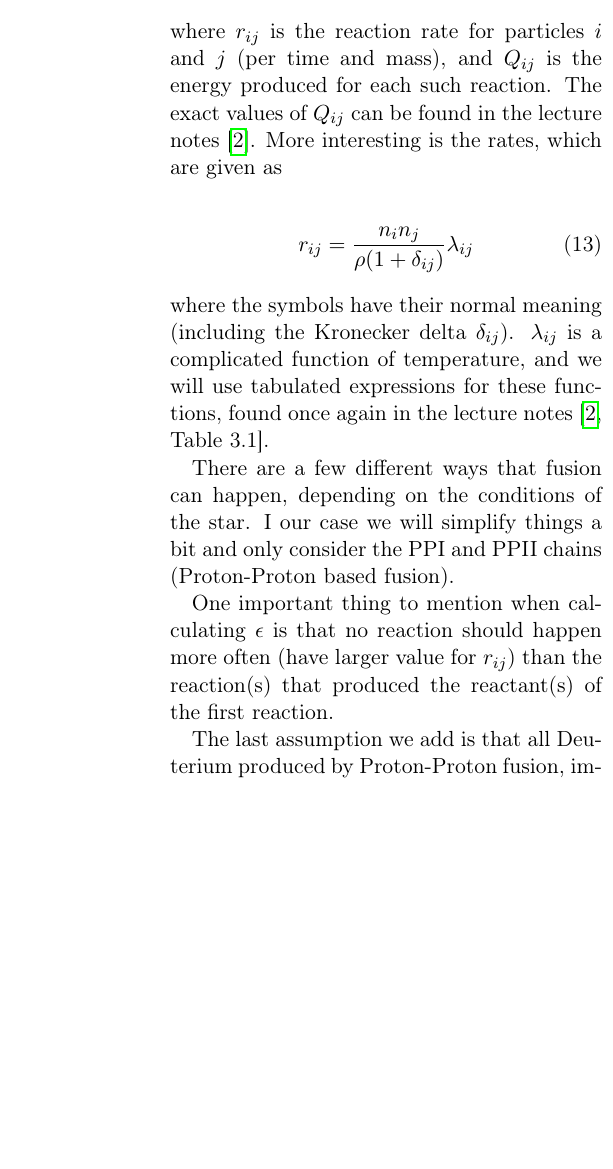
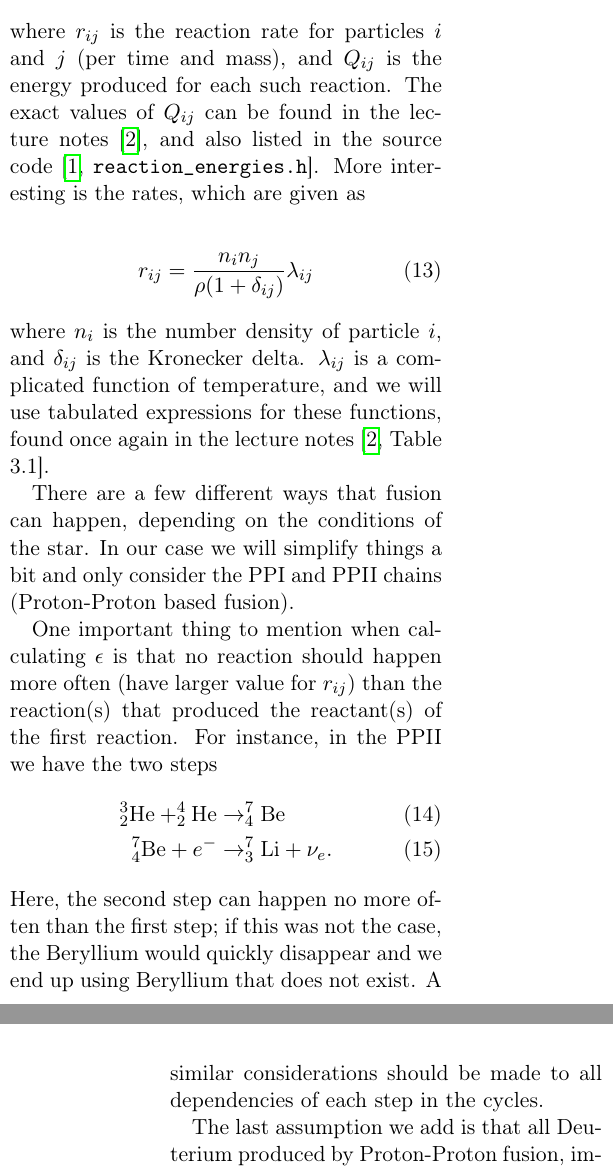
Before and after one commit to bsamseth/ast3310, a LaTeX paper (report/report.tex): part of one column of page 3 of 9 before the commit and two parts of the columns of pages 3 and 4 of 10 after it, the two joined at a grey line, cut so that both start at the same text, the shorter picture padded with empty space. Compiled offline with pdfLaTeX.

Commit message:
Report: Several minor changes (toc, rewrites etc.)

```diff
--- a/report/report.tex
+++ b/report/report.tex
@@ -142,7 +143,7 @@ of Helium with four nucleons. The number density of the
 electron, $n_e$ is written separate and should only consider the
 number of \emph{free} electrons in the gas. In the case of only fully
 ionized $^4_2\text{He}$, $n_e = 2n_{^4_2\text{He}}$ because each
-ionized Helium core gives two electrons. I similar consideration
+ionized Helium core gives two electrons. A similar consideration
 should be taken for each species present in the gas.
 
 Calculating $n_\text{tot}$ is not necessarily so straight forward, but
@@ -193,28 +195,37 @@ star. It is given by
 where $r_{ij}$ is the reaction rate for particles $i$ and $j$ (per
 time and mass), and $Q_{ij}$ is the energy produced for each such
 reaction. The exact values of $Q_{ij}$ can be found in the lecture
-notes~\cite{lecture-notes}. More interesting is the rates, which are
-given as
+notes~\cite{lecture-notes}, and also listed in the source
+code~\cite[\texttt{reaction\_energies.h}]{github}. More interesting is the rates, which are given as
 
 \begin{align}
   r_{ij} = \frac{n_in_j}{\rho(1+\delta_{ij})}\lambda_{ij}
 \end{align}
-where the symbols have their normal meaning (including the Kronecker
-delta $\delta_{ij}$). $\lambda_{ij}$ is a complicated function of
+where $n_i$ is the number density of particle $i$, and $\delta_{ij}$
+is the Kronecker delta. $\lambda_{ij}$ is a complicated function of
 temperature, and we will use tabulated expressions for these
 functions, found once again in the lecture notes~\cite[Table
 3.1]{lecture-notes}.
 
 
 There are a few different ways that fusion can happen, depending
-on the conditions of the star. I our case we will simplify things a
+on the conditions of the star. In our case we will simplify things a
 bit and only consider the PPI and PPII chains (Proton-Proton based
 fusion).
 
 One important thing to mention when calculating $\epsilon$ is that no
 reaction should happen more often (have larger value for $r_{ij}$)
 than the reaction(s) that produced the reactant(s) of the first
-reaction.
+reaction. For instance, in the PPII we have the two steps
+\begin{align}
+  ^3_2\text{He} + ^4_2\text{He}&\rightarrow ^7_4\text{Be}\\
+  ^7_4\text{Be} + e^-&\rightarrow ^7_3\text{Li} + \nu_e.
+\end{align}
+Here, the second step can happen no more often than the first step; if
+this was not the case, the Beryllium would quickly disappear and we
+end up using Beryllium that does not exist. A similar considerations
+should be made to all dependencies of each step in the cycles.
+
 
 The last assumption we add is that all Deuterium produced by
 Proton-Proton fusion, immediately fuses to $^3_2\text{He}$, thus
@@ -263,7 +274,6 @@ f(u,x)$ by
 In our case, with four differential equations, this corresponds to the
 following:
 \begin{align*}
-  r_{i+1} &= r_i +  \frac{ 1 }{ 4\pi r^2\rho }\,dm\\
-  P_{i+1} &= P_{i} - \frac{ Gm }{ 4\pi r^4 }\,dm\\
+  r_{i+1} &= r_i +  \frac{ 1 }{ 4\pi r_i^2\rho_i }\,dm\\
+  P_{i+1} &= P_{i} - \frac{ Gm_i }{ 4\pi r^4_i }\,dm\\
   L_{i+1} &= L_i + \epsilon\,dm\\
-  T_{i+1} &= T_i - \frac{ 3\kappa L }{ 256 \pi^2 \sigma r^4T^3 }\,dm
```
Also changed, not shown: report/report.pdf, report/report.tex (36 more changed lines).
